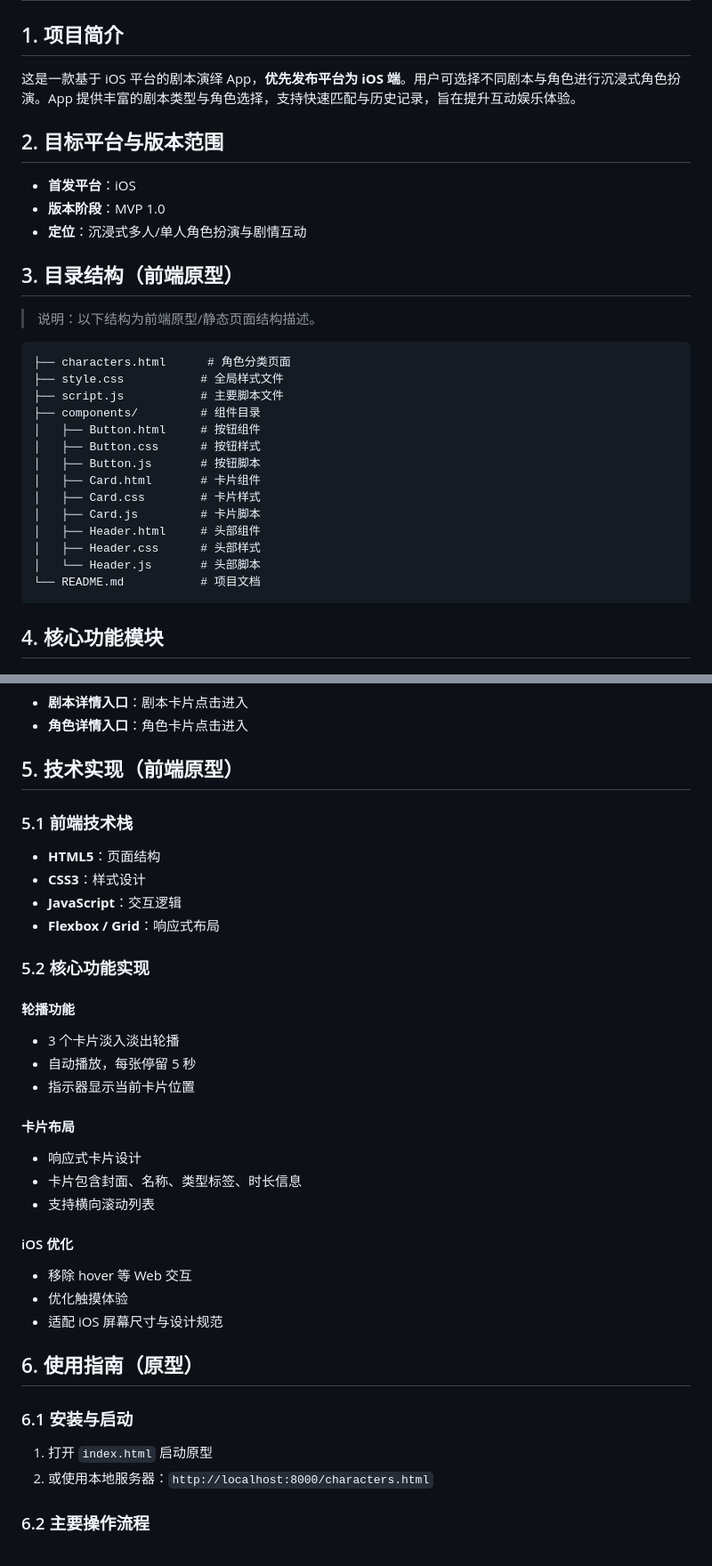
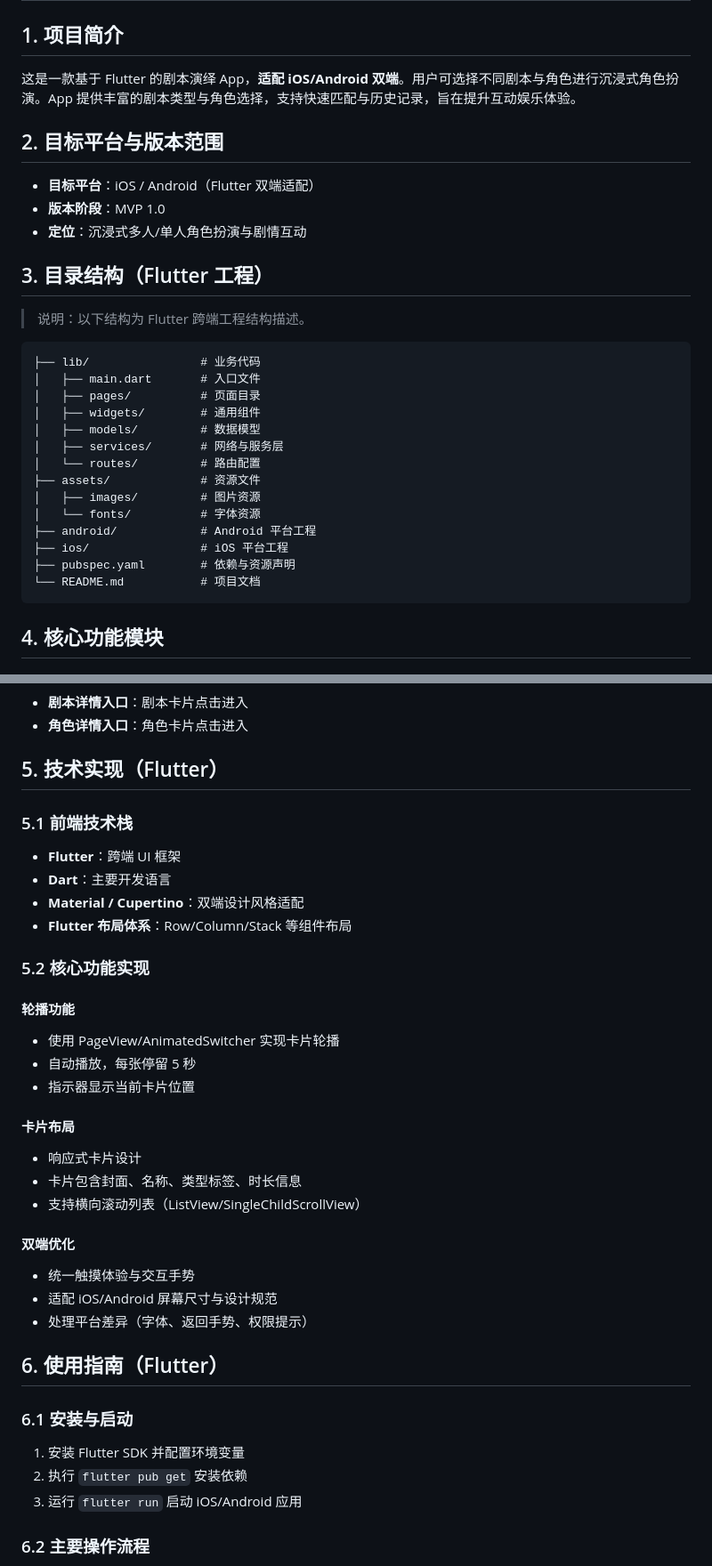
Before and after one commit to Nnnnnancy-3-4/-2, a Markdown page: README.md, 2 parts joined by grey strips. Shown at 89% size. Rendered like a GitHub page.

Commit message:
Align doc with Flutter dual-platform stack
Co-authored-by: nancyw757 <nancyw757@gmail.com>

````diff
--- a/README.md
+++ b/README.md
@@ -1,29 +1,29 @@
 # 剧本演绎 App - 项目文档（整理版）
 
 ## 1. 项目简介
-这是一款基于 iOS 平台的剧本演绎 App，**优先发布平台为 iOS 端**。用户可选择不同剧本与角色进行沉浸式角色扮演。App 提供丰富的剧本类型与角色选择，支持快速匹配与历史记录，旨在提升互动娱乐体验。
+这是一款基于 Flutter 的剧本演绎 App，**适配 iOS/Android 双端**。用户可选择不同剧本与角色进行沉浸式角色扮演。App 提供丰富的剧本类型与角色选择，支持快速匹配与历史记录，旨在提升互动娱乐体验。
 
 ## 2. 目标平台与版本范围
-- **首发平台**：iOS
+- **目标平台**：iOS / Android（Flutter 双端适配）
 - **版本阶段**：MVP 1.0
 - **定位**：沉浸式多人/单人角色扮演与剧情互动
 
-## 3. 目录结构（前端原型）
-> 说明：以下结构为前端原型/静态页面结构描述。
+## 3. 目录结构（Flutter 工程）
+> 说明：以下结构为 Flutter 跨端工程结构描述。
 ```
-├── characters.html      # 角色分类页面
-├── style.css           # 全局样式文件
-├── script.js           # 主要脚本文件
-├── components/         # 组件目录
-│   ├── Button.html     # 按钮组件
-│   ├── Button.css      # 按钮样式
-│   ├── Button.js       # 按钮脚本
-│   ├── Card.html       # 卡片组件
-│   ├── Card.css        # 卡片样式
-│   ├── Card.js         # 卡片脚本
-│   ├── Header.html     # 头部组件
-│   ├── Header.css      # 头部样式
-│   └── Header.js       # 头部脚本
+├── lib/                # 业务代码
+│   ├── main.dart       # 入口文件
+│   ├── pages/          # 页面目录
+│   ├── widgets/        # 通用组件
+│   ├── models/         # 数据模型
+│   ├── services/       # 网络与服务层
+│   └── routes/         # 路由配置
+├── assets/             # 资源文件
+│   ├── images/         # 图片资源
+│   └── fonts/          # 字体资源
+├── android/            # Android 平台工程
+├── ios/                # iOS 平台工程
+├── pubspec.yaml        # 依赖与资源声明
 └── README.md           # 项目文档
 ```
 
@@ -92,35 +92,36 @@
 - **剧本详情入口**：剧本卡片点击进入
 - **角色详情入口**：角色卡片点击进入
 
-## 5. 技术实现（前端原型）
+## 5. 技术实现（Flutter）
 
 ### 5.1 前端技术栈
-- **HTML5**：页面结构
-- **CSS3**：样式设计
-- **JavaScript**：交互逻辑
-- **Flexbox / Grid**：响应式布局
+- **Flutter**：跨端 UI 框架
+- **Dart**：主要开发语言
+- **Material / Cupertino**：双端设计风格适配
+- **Flutter 布局体系**：Row/Column/Stack 等组件布局
 
 ### 5.2 核心功能实现
 #### 轮播功能
-- 3 个卡片淡入淡出轮播
+- 使用 PageView/AnimatedSwitcher 实现卡片轮播
 - 自动播放，每张停留 5 秒
 - 指示器显示当前卡片位置
 
 #### 卡片布局
 - 响应式卡片设计
 - 卡片包含封面、名称、类型标签、时长信息
-- 支持横向滚动列表
+- 支持横向滚动列表（ListView/SingleChildScrollView）
 
-#### iOS 优化
-- 移除 hover 等 Web 交互
-- 优化触摸体验
-- 适配 iOS 屏幕尺寸与设计规范
+#### 双端优化
+- 统一触摸体验与交互手势
+- 适配 iOS/Android 屏幕尺寸与设计规范
+- 处理平台差异（字体、返回手势、权限提示）
 
-## 6. 使用指南（原型）
+## 6. 使用指南（Flutter）
 
 ### 6.1 安装与启动
-1. 打开 `index.html` 启动原型
-2. 或使用本地服务器：`http://localhost:8000/characters.html`
+1. 安装 Flutter SDK 并配置环境变量
+2. 执行 `flutter pub get` 安装依赖
+3. 运行 `flutter run` 启动 iOS/Android 应用
 
 ### 6.2 主要操作流程
 1. **浏览剧本**：首页浏览推荐/可玩剧本
````
Also changed, not shown: other parts of README.md (+5 -5 lines).
